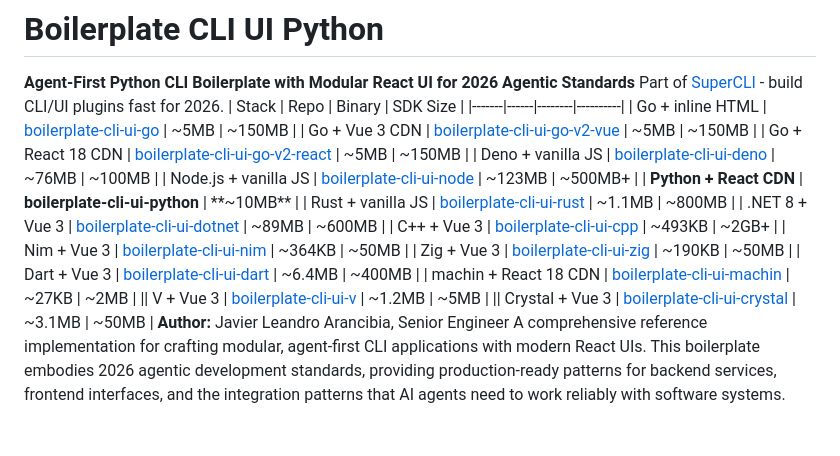
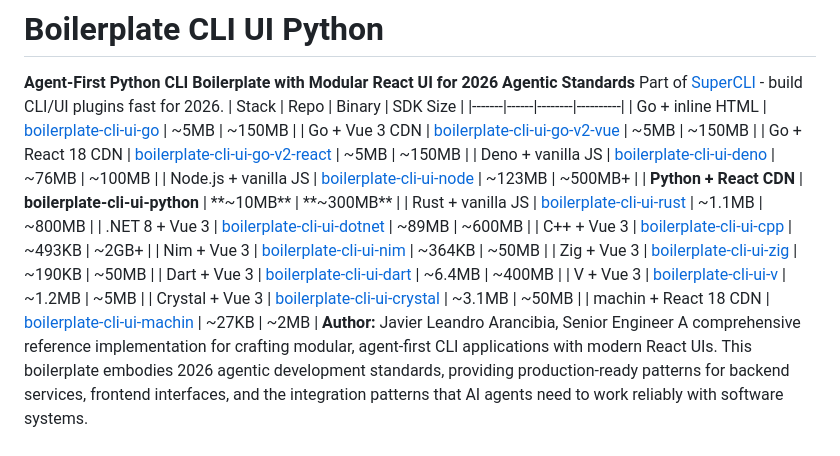
Before and after one commit to javimosch/boilerplate-cli-ui-python, a Markdown page: README.md, the part around the change. Drawn GitHub-style.

Commit message:
docs: rebuild SuperCLI comparison table (well-formed, complete, machin included)

```diff
--- a/README.md
+++ b/README.md
@@ -9,16 +9,16 @@ Part of [SuperCLI](https://github.com/javimosch/supercli) - build CLI/UI plugins
 | Go + React 18 CDN | [boilerplate-cli-ui-go-v2-react](https://github.com/javimosch/boilerplate-cli-ui-go-v2-react) | ~5MB | ~150MB |
 | Deno + vanilla JS | [boilerplate-cli-ui-deno](https://github.com/javimosch/boilerplate-cli-ui-deno) | ~76MB | ~100MB |
 | Node.js + vanilla JS | [boilerplate-cli-ui-node](https://github.com/javimosch/boilerplate-cli-ui-node) | ~123MB | ~500MB+ |
-| **Python + React CDN** | **boilerplate-cli-ui-python** | **~10MB** |
+| **Python + React CDN** | **boilerplate-cli-ui-python** | **~10MB** | **~300MB** |
 | Rust + vanilla JS | [boilerplate-cli-ui-rust](https://github.com/javimosch/boilerplate-cli-ui-rust) | ~1.1MB | ~800MB |
 | .NET 8 + Vue 3 | [boilerplate-cli-ui-dotnet](https://github.com/javimosch/boilerplate-cli-ui-dotnet) | ~89MB | ~600MB |
 | C++ + Vue 3 | [boilerplate-cli-ui-cpp](https://github.com/javimosch/boilerplate-cli-ui-cpp) | ~493KB | ~2GB+ |
 | Nim + Vue 3 | [boilerplate-cli-ui-nim](https://github.com/javimosch/boilerplate-cli-ui-nim) | ~364KB | ~50MB |
 | Zig + Vue 3 | [boilerplate-cli-ui-zig](https://github.com/javimosch/boilerplate-cli-ui-zig) | ~190KB | ~50MB |
 | Dart + Vue 3 | [boilerplate-cli-ui-dart](https://github.com/javimosch/boilerplate-cli-ui-dart) | ~6.4MB | ~400MB |
+| V + Vue 3 | [boilerplate-cli-ui-v](https://github.com/javimosch/boilerplate-cli-ui-v) | ~1.2MB | ~5MB |
+| Crystal + Vue 3 | [boilerplate-cli-ui-crystal](https://github.com/javimosch/boilerplate-cli-ui-crystal) | ~3.1MB | ~50MB |
 | machin + React 18 CDN | [boilerplate-cli-ui-machin](https://github.com/javimosch/boilerplate-cli-ui-machin) | ~27KB | ~2MB |
-|| V + Vue 3 | [boilerplate-cli-ui-v](https://github.com/javimosch/boilerplate-cli-ui-v) | ~1.2MB | ~5MB |
-|| Crystal + Vue 3 | [boilerplate-cli-ui-crystal](https://github.com/javimosch/boilerplate-cli-ui-crystal) | ~3.1MB | ~50MB |
 **Author:** Javier Leandro Arancibia, Senior Engineer
 A comprehensive reference implementation for crafting modular, agent-first CLI applications with modern React UIs. This boilerplate embodies 2026 agentic development standards, providing production-ready patterns for backend services, frontend interfaces, and the integration patterns that AI agents need to work reliably with software systems.
 ## 🎯 Executive Summary for Agents
```
